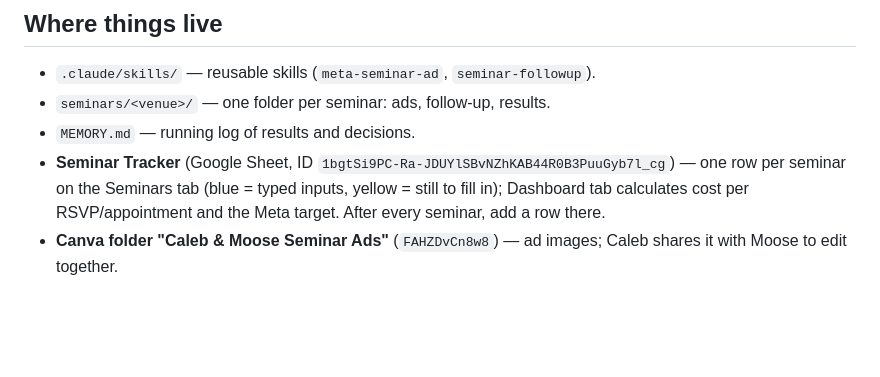
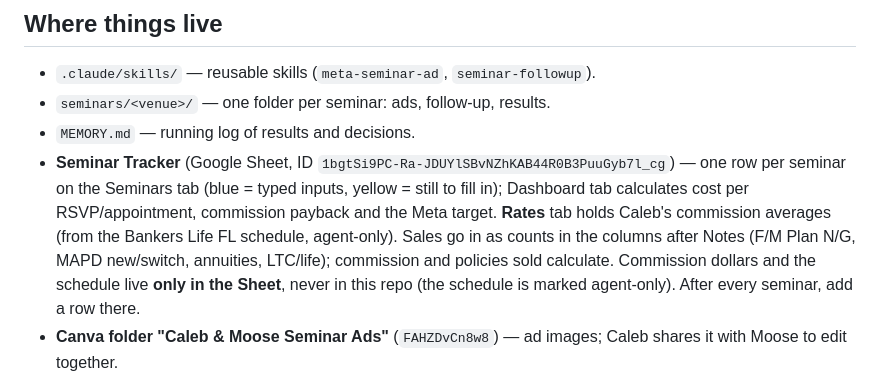
Before and after one commit to calebjurkonis-create/claude-blc-marketing, a Markdown page: CLAUDE.md, the part around the change. Drawn GitHub-style; blank space fills up the shorter version.

Commit message:
Note where commissions live (Sheet only)
Co-Authored-By: Claude Opus 5.5 <noreply@anthropic.com>
Claude-Session: https://claude.ai/code/session_0165mYstgSZ8ZegHVh1S9guG

```diff
--- a/CLAUDE.md
+++ b/CLAUDE.md
@@ -48,7 +48,7 @@ Agenda (from the deck `Caleb-Moose_Seminar_2027` in Google Drive):
 - `.claude/skills/` — reusable skills (`meta-seminar-ad`, `seminar-followup`).
 - `seminars/<venue>/` — one folder per seminar: ads, follow-up, results.
 - `MEMORY.md` — running log of results and decisions.
-- **Seminar Tracker** (Google Sheet, ID `1bgtSi9PC-Ra-JDUYlSBvNZhKAB44R0B3PuuGyb7l_cg`) — one row per seminar on the Seminars tab (blue = typed inputs, yellow = still to fill in); Dashboard tab calculates cost per RSVP/appointment and the Meta target. After every seminar, add a row there.
+- **Seminar Tracker** (Google Sheet, ID `1bgtSi9PC-Ra-JDUYlSBvNZhKAB44R0B3PuuGyb7l_cg`) — one row per seminar on the Seminars tab (blue = typed inputs, yellow = still to fill in); Dashboard tab calculates cost per RSVP/appointment, commission payback and the Meta target. **Rates** tab holds Caleb's commission averages (from the Bankers Life FL schedule, agent-only). Sales go in as counts in the columns after Notes (F/M Plan N/G, MAPD new/switch, annuities, LTC/life); commission and policies sold calculate. Commission dollars and the schedule live **only in the Sheet**, never in this repo (the schedule is marked agent-only). After every seminar, add a row there.
 - **Canva folder "Caleb & Moose Seminar Ads"** (`FAHZDvCn8w8`) — ad images; Caleb shares it with Moose to edit together.
 - **RSVP website** (Canva design "Caleb & Moose RSVP website", `DAHZFAoyUAY`, in the folder above): 3 sections (ad hero, what we'll cover + RSVP buttons, meet your hosts). Call buttons link to `tel:+14077356371`; "RSVP Online" links to the Google Form https://forms.gle/CHd8XdhEEyJr5EU38 (spec in `seminars/grove-house/rsvp-form.md`). Caleb publishes it from Canva (free `.my.canva.site` address).
 - `index.html` — the Claude Marketing course pack this setup is based on.
```
